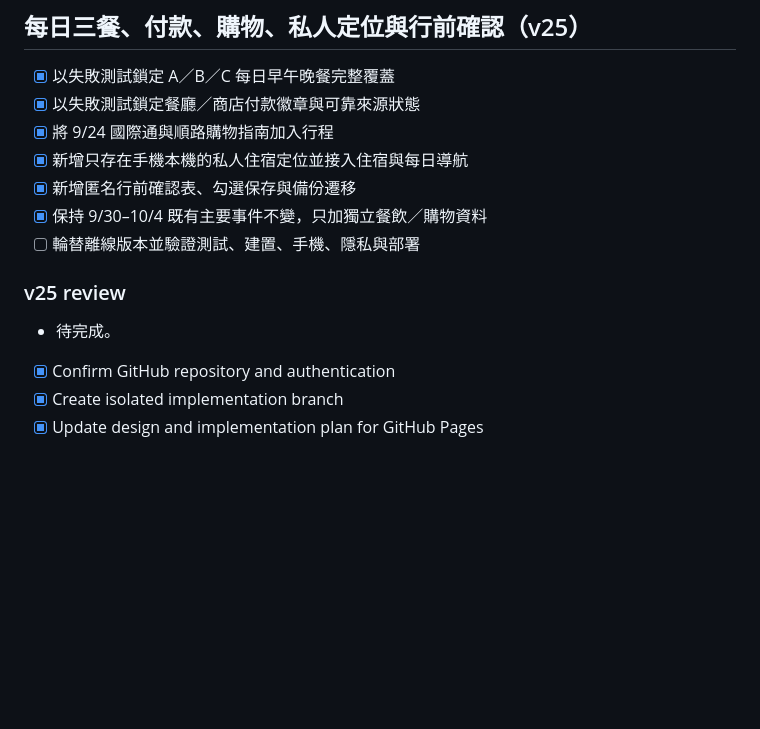
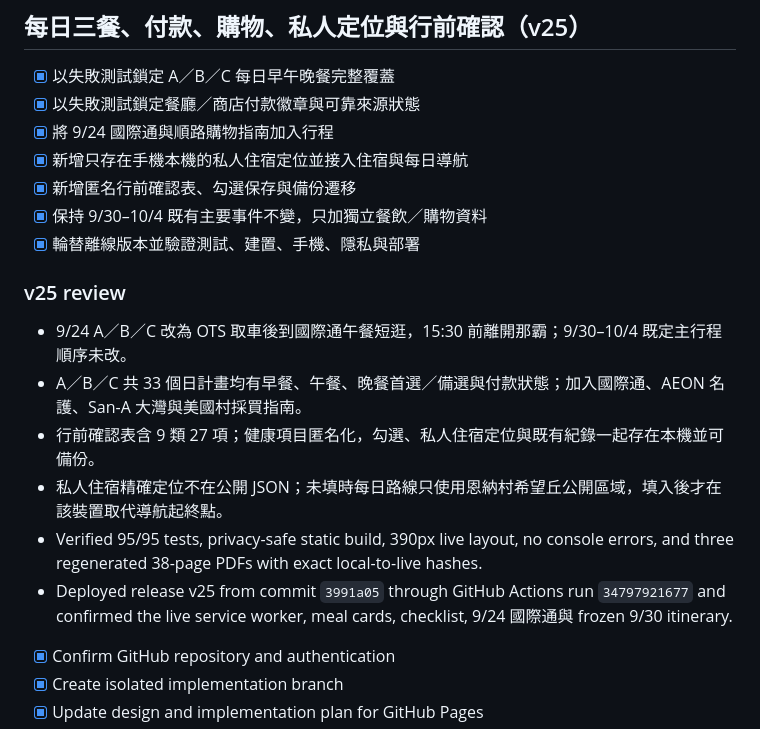
Before and after one commit to garytan0722/okinawa-family-travel, a Markdown page: tasks/todo.md, the part around the change. Drawn GitHub-style; blank space fills up the shorter version.

Commit message:
docs: record v25 deployment verification

```diff
--- a/tasks/todo.md
+++ b/tasks/todo.md
@@ -8,11 +8,16 @@
 - [x] 新增只存在手機本機的私人住宿定位並接入住宿與每日導航
 - [x] 新增匿名行前確認表、勾選保存與備份遷移
 - [x] 保持 9/30–10/4 既有主要事件不變，只加獨立餐飲／購物資料
-- [ ] 輪替離線版本並驗證測試、建置、手機、隱私與部署
+- [x] 輪替離線版本並驗證測試、建置、手機、隱私與部署
 
 ### v25 review
 
-- 待完成。
+- 9/24 A／B／C 改為 OTS 取車後到國際通午餐短逛，15:30 前離開那霸；9/30–10/4 既定主行程順序未改。
+- A／B／C 共 33 個日計畫均有早餐、午餐、晚餐首選／備選與付款狀態；加入國際通、AEON 名護、San-A 大灣與美國村採買指南。
+- 行前確認表含 9 類 27 項；健康項目匿名化，勾選、私人住宿定位與既有紀錄一起存在本機並可備份。
+- 私人住宿精確定位不在公開 JSON；未填時每日路線只使用恩納村希望丘公開區域，填入後才在該裝置取代導航起終點。
+- Verified 95/95 tests, privacy-safe static build, 390px live layout, no console errors, and three regenerated 38-page PDFs with exact local-to-live hashes.
+- Deployed release v25 from commit `3991a05` through GitHub Actions run `34797921677` and confirmed the live service worker, meal cards, checklist, 9/24 國際通與 frozen 9/30 itinerary.
 
 - [x] Confirm GitHub repository and authentication
 - [x] Create isolated implementation branch
```
